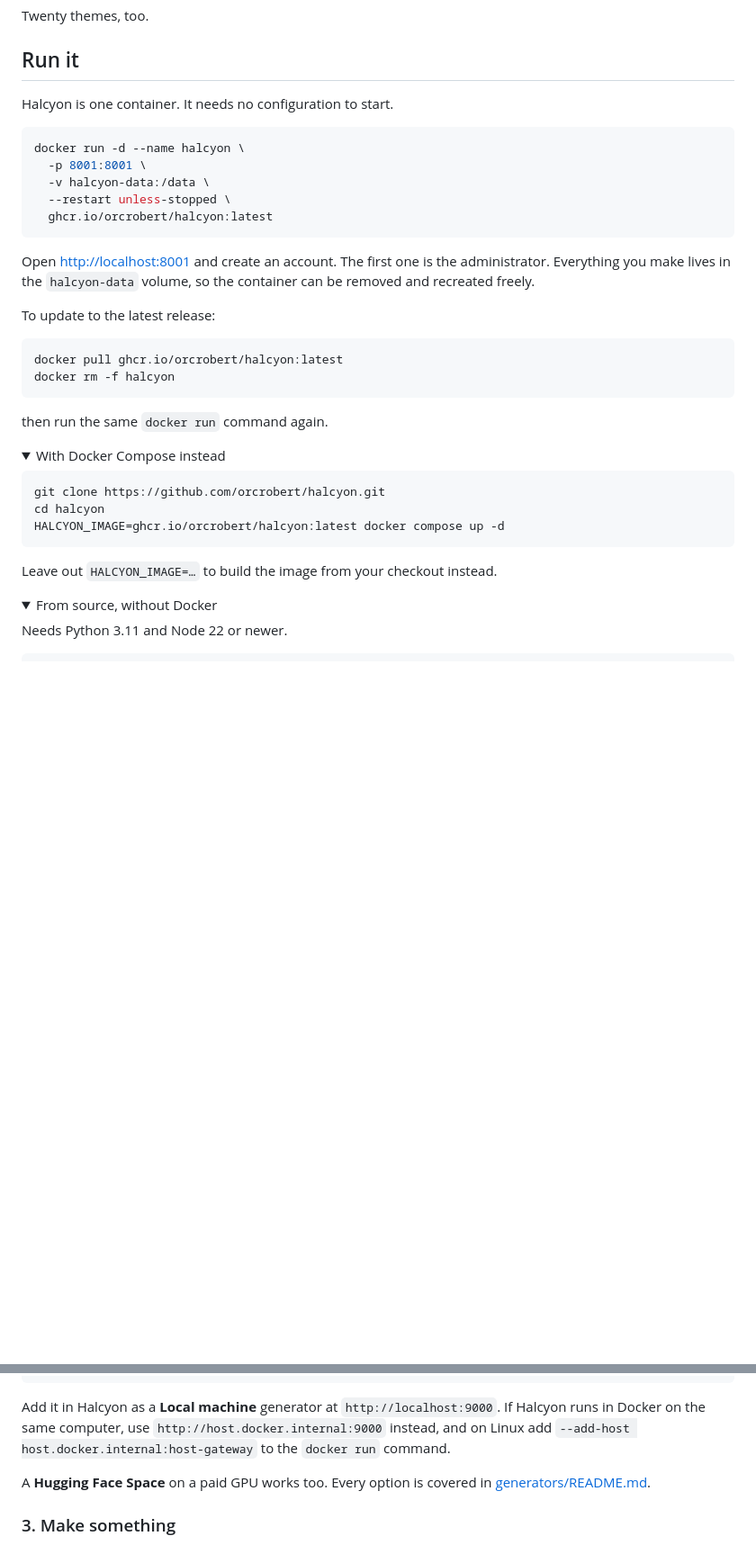
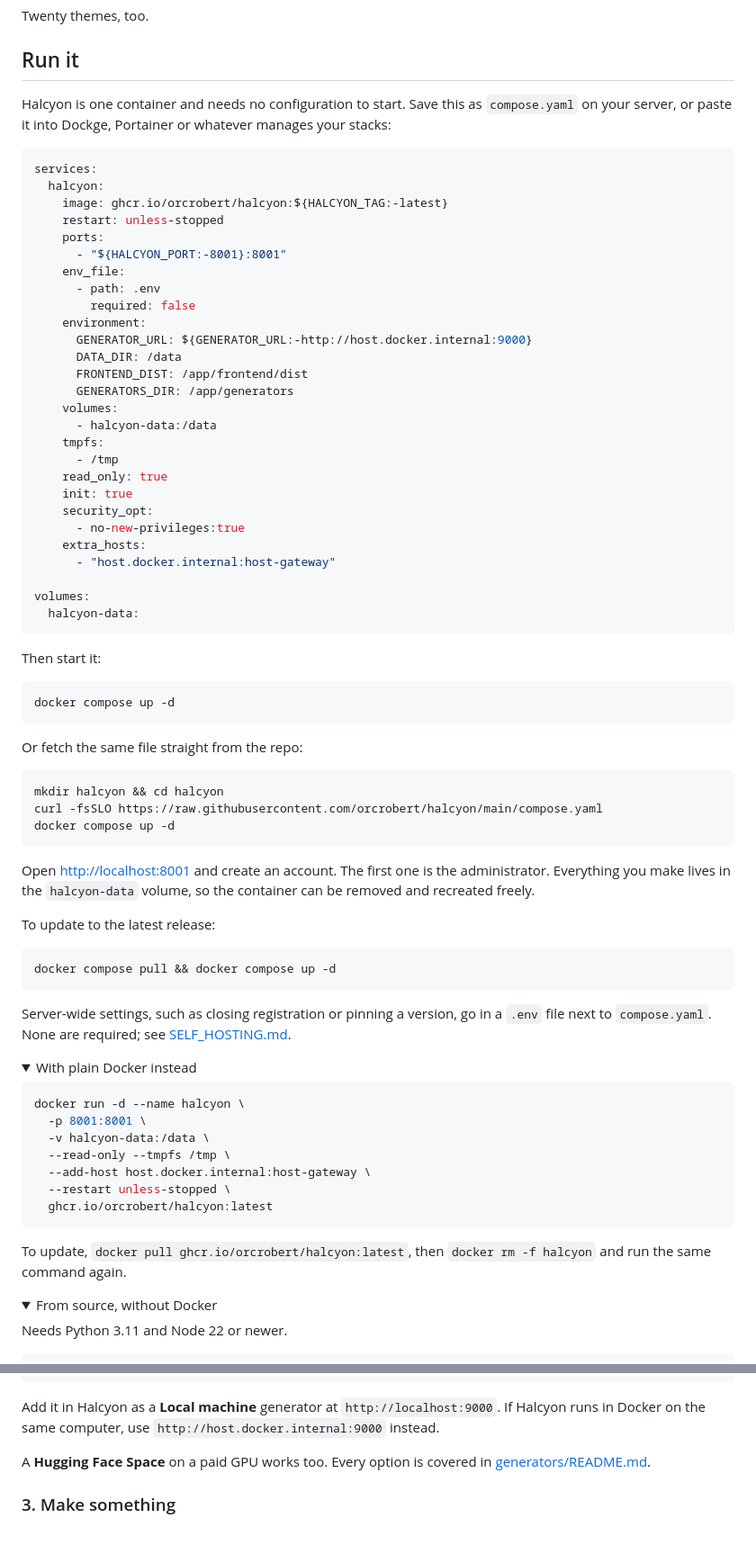
Before and after one commit to orcrobert/halcyon, a Markdown page: README.md, 2 parts joined by grey strips. Shown at 90% size. GitHub-like rendering; folded sections open; blank space fills up the shorter version.

Commit message:
docs: Lead self-hosting with the copyable compose file

````diff
--- a/README.md
+++ b/README.md
@@ -36,14 +36,52 @@ Twenty themes, too.
 
 ## Run it
 
-Halcyon is one container. It needs no configuration to start.
+Halcyon is one container and needs no configuration to start. Save this as
+`compose.yaml` on your server, or paste it into Dockge, Portainer or whatever
+manages your stacks:
+
+```yaml
+services:
+  halcyon:
+    image: ghcr.io/orcrobert/halcyon:${HALCYON_TAG:-latest}
+    restart: unless-stopped
+    ports:
+      - "${HALCYON_PORT:-8001}:8001"
+    env_file:
+      - path: .env
+        required: false
+    environment:
+      GENERATOR_URL: ${GENERATOR_URL:-http://host.docker.internal:9000}
+      DATA_DIR: /data
+      FRONTEND_DIST: /app/frontend/dist
+      GENERATORS_DIR: /app/generators
+    volumes:
+      - halcyon-data:/data
+    tmpfs:
+      - /tmp
+    read_only: true
+    init: true
+    security_opt:
+      - no-new-privileges:true
+    extra_hosts:
+      - "host.docker.internal:host-gateway"
+
+volumes:
+  halcyon-data:
+```
+
+Then start it:
 
 ```bash
-docker run -d --name halcyon \
-  -p 8001:8001 \
-  -v halcyon-data:/data \
-  --restart unless-stopped \
-  ghcr.io/orcrobert/halcyon:latest
+docker compose up -d
+```
+
+Or fetch the same file straight from the repo:
+
+```bash
+mkdir halcyon && cd halcyon
+curl -fsSLO https://raw.githubusercontent.com/orcrobert/halcyon/main/compose.yaml
+docker compose up -d
 ```
 
 Open <http://localhost:8001> and create an account. The first one is the
@@ -53,22 +91,28 @@ container can be removed and recreated freely.
 To update to the latest release:
 
 ```bash
-docker pull ghcr.io/orcrobert/halcyon:latest
-docker rm -f halcyon
+docker compose pull && docker compose up -d
 ```
 
-then run the same `docker run` command again.
+Server-wide settings, such as closing registration or pinning a version, go in
+a `.env` file next to `compose.yaml`. None are required; see
+[SELF_HOSTING.md](SELF_HOSTING.md#running-it-with-docker).
 
 <details>
-<summary>With Docker Compose instead</summary>
+<summary>With plain Docker instead</summary>
 
 ```bash
-git clone https://github.com/orcrobert/halcyon.git
-cd halcyon
-HALCYON_IMAGE=ghcr.io/orcrobert/halcyon:latest docker compose up -d
+docker run -d --name halcyon \
+  -p 8001:8001 \
+  -v halcyon-data:/data \
+  --read-only --tmpfs /tmp \
+  --add-host host.docker.internal:host-gateway \
+  --restart unless-stopped \
+  ghcr.io/orcrobert/halcyon:latest
 ```
 
-Leave out `HALCYON_IMAGE=…` to build the image from your checkout instead.
+To update, `docker pull ghcr.io/orcrobert/halcyon:latest`, then
+`docker rm -f halcyon` and run the same command again.
 </details>
 
 <details>
@@ -138,8 +182,7 @@ halcyon-generator serve --port 9000
 
 Add it in Halcyon as a **Local machine** generator at `http://localhost:9000`.
 If Halcyon runs in Docker on the same computer, use
-`http://host.docker.internal:9000` instead, and on Linux add
-`--add-host host.docker.internal:host-gateway` to the `docker run` command.
+`http://host.docker.internal:9000` instead.
 
 A **Hugging Face Space** on a paid GPU works too. Every option is covered in
 [generators/README.md](generators/README.md).
````
Also changed, not shown: MANUAL.md (+4 -1 lines), SELF_HOSTING.md (+63 -46 lines).
